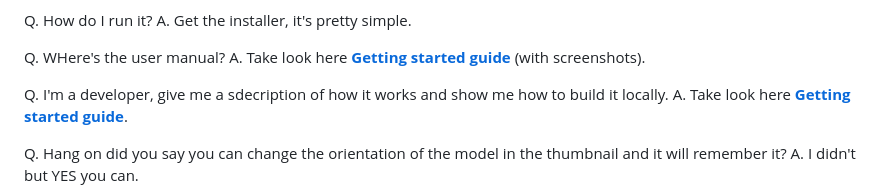
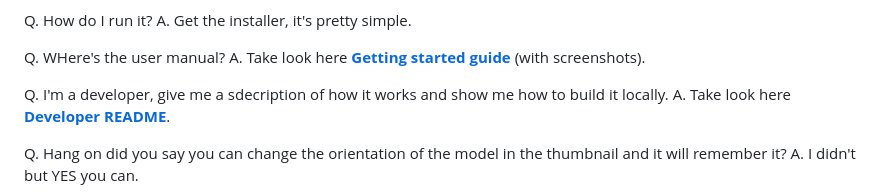
Before and after one commit to amwales-888/model-library, a Markdown page: README.md, the part around the change. Rendered like a GitHub page.

```diff
--- a/README.md
+++ b/README.md
@@ -17,7 +17,7 @@ Q. WHere's the user manual?</BR>
 A. Take look here **[Getting started guide](docs/getting-started.md)** (with screenshots).
 
 Q. I'm a developer, give me a sdecription of how it works and show me how to build it locally.</BR>
-A. Take look here **[Getting started guide](docs/getting-started.md)**.
+A. Take look here **[Developer README](README.md)**.
 
 Q. Hang on did you say you can change the orientation of the model in the thumbnail and it will remember it?</BR>
 A. I didn't but YES you can.
```
